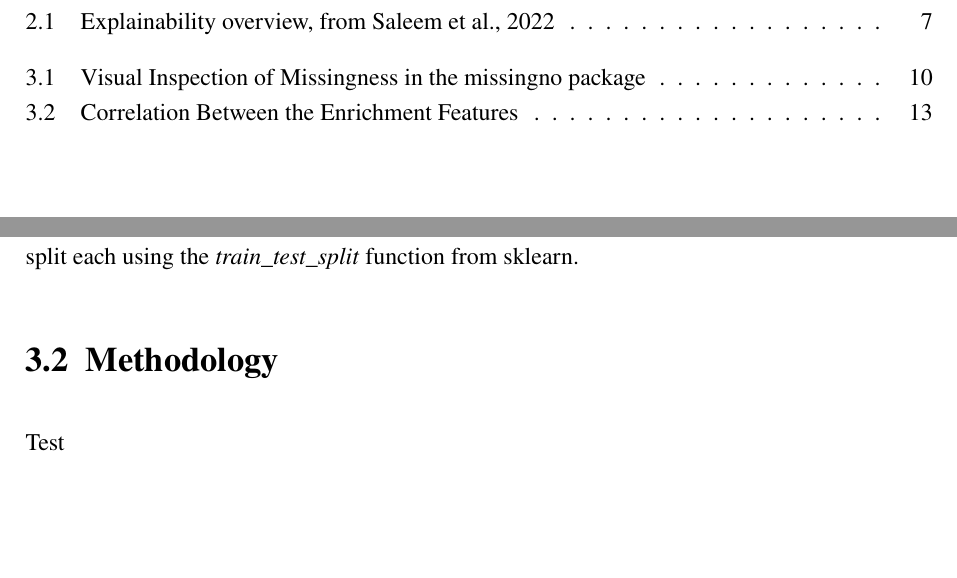
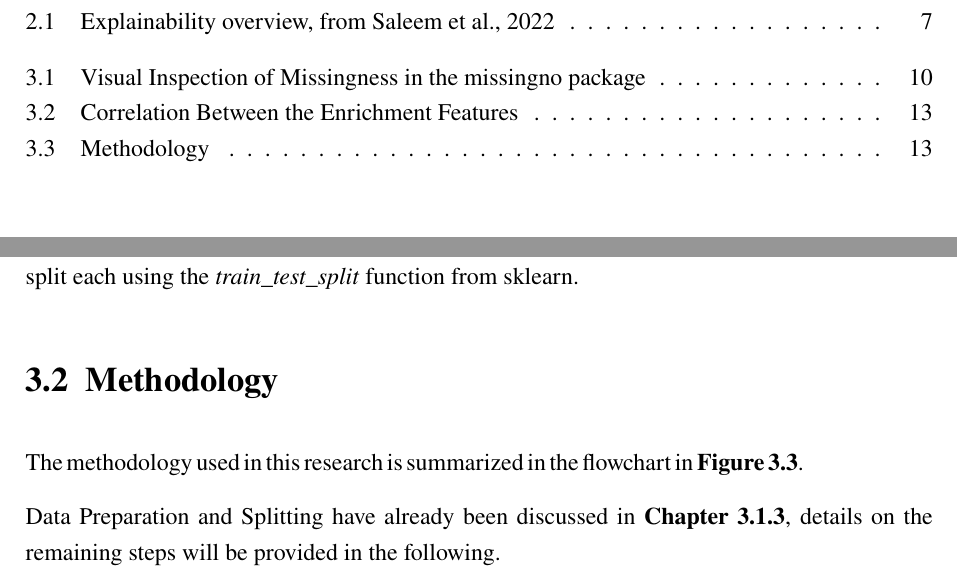
Before and after one commit to HaukeSchwarz/Thesis, a LaTeX thesis (thesis/thesis.tex, which reads thesis/chapters/main/subchapters_separate/Methodology.tex): two parts of pages 3 and 19 of 25, joined at a grey line, cut so that both start at the same text, the shorter picture padded with empty space. Compiled offline with pdfLaTeX.

Commit message:
adding flowchart to methodology

```diff
--- a/thesis/chapters/main/subchapters_separate/Methodology.tex
+++ b/thesis/chapters/main/subchapters_separate/Methodology.tex
@@ -1,3 +1,3 @@
 \section{Methodology}\label{sec:Methodology}
 
-Test
+The methodology used in this research is summarized in the flowchart in \textbf{Figure \ref{fig:CH03_Methodology}}.
@@ -3,0 +9,4 @@ Test
+    \label{fig:CH03_Methodology}
+\end{figure}
+
+Data Preparation and Splitting have already been discussed in \textbf{Chapter \ref{subsec:Data_Preparation}}, details on the remaining steps will be provided in the following.
```
Also changed, not shown: thesis/chapters/main/subchapters_separate/Data.tex (+1 -1 lines), thesis/images/CH03_Methodology.jpg (added), thesis/chapters/main/subchapters_separate/Methodology.tex (5 more changed lines), 6 other files.
